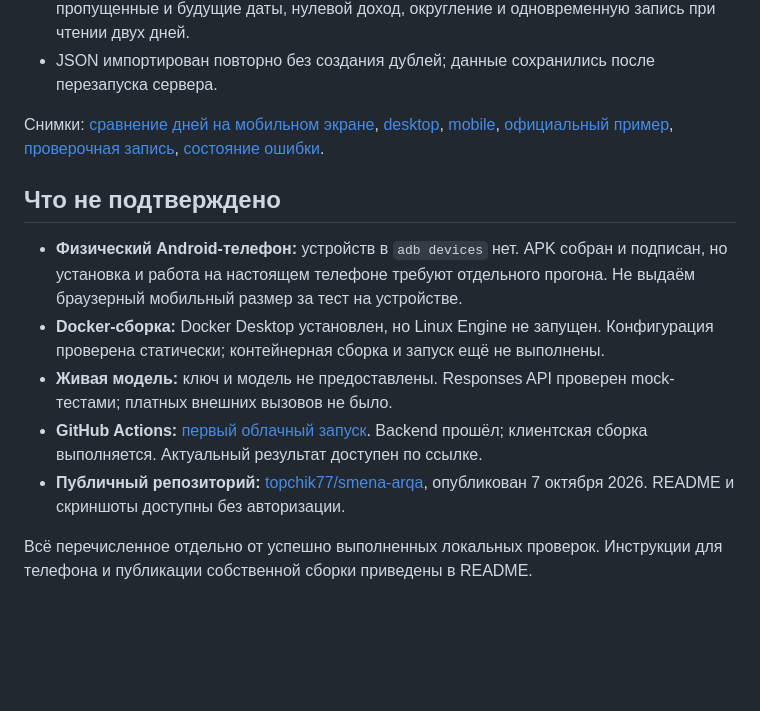
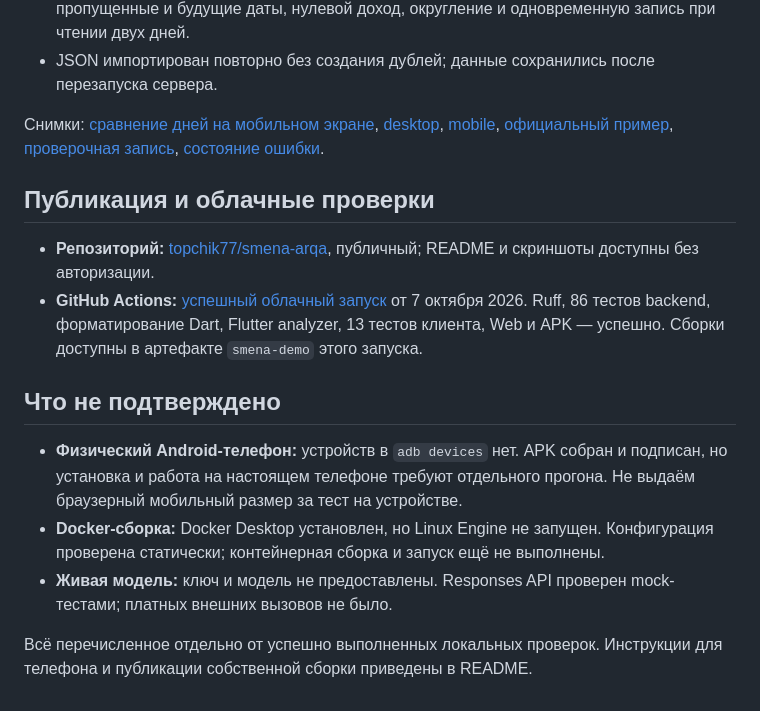
Before and after one commit to topchik77/smena-arqa, a Markdown page: docs/VERIFICATION.md, the part around the change. Drawn GitHub-style; blank space fills up the shorter version.

Commit message:
Record successful cloud verification [skip ci]

```diff
--- a/docs/VERIFICATION.md
+++ b/docs/VERIFICATION.md
@@ -38,12 +38,15 @@
 
 Снимки: [сравнение дней на мобильном экране](screenshots/day-comparison.jpg), [desktop](screenshots/desktop.jpg), [mobile](screenshots/mobile.jpg), [официальный пример](screenshots/official-example.jpg), [проверочная запись](screenshots/saved-trip.jpg), [состояние ошибки](screenshots/connection-error.jpg).
 
+## Публикация и облачные проверки
+
+- **Репозиторий:** [topchik77/smena-arqa](https://github.com/topchik77/smena-arqa), публичный; README и скриншоты доступны без авторизации.
+- **GitHub Actions:** [успешный облачный запуск](https://github.com/topchik77/smena-arqa/actions/runs/37591338032) от 7 октября 2026. Ruff, 86 тестов backend, форматирование Dart, Flutter analyzer, 13 тестов клиента, Web и APK — успешно. Сборки доступны в артефакте `smena-demo` этого запуска.
+
 ## Что не подтверждено
 
 - **Физический Android-телефон:** устройств в `adb devices` нет. APK собран и подписан, но установка и работа на настоящем телефоне требуют отдельного прогона. Не выдаём браузерный мобильный размер за тест на устройстве.
 - **Docker-сборка:** Docker Desktop установлен, но Linux Engine не запущен. Конфигурация проверена статически; контейнерная сборка и запуск ещё не выполнены.
 - **Живая модель:** ключ и модель не предоставлены. Responses API проверен mock-тестами; платных внешних вызовов не было.
-- **GitHub Actions:** [первый облачный запуск](https://github.com/topchik77/smena-arqa/actions/runs/37591338032). Backend прошёл; клиентская сборка выполняется. Актуальный результат доступен по ссылке.
-- **Публичный репозиторий:** [topchik77/smena-arqa](https://github.com/topchik77/smena-arqa), опубликован 7 октября 2026. README и скриншоты доступны без авторизации.
 
 Всё перечисленное отдельно от успешно выполненных локальных проверок. Инструкции для телефона и публикации собственной сборки приведены в README.
```
Also changed, not shown: README.md (+1 -1 lines).
